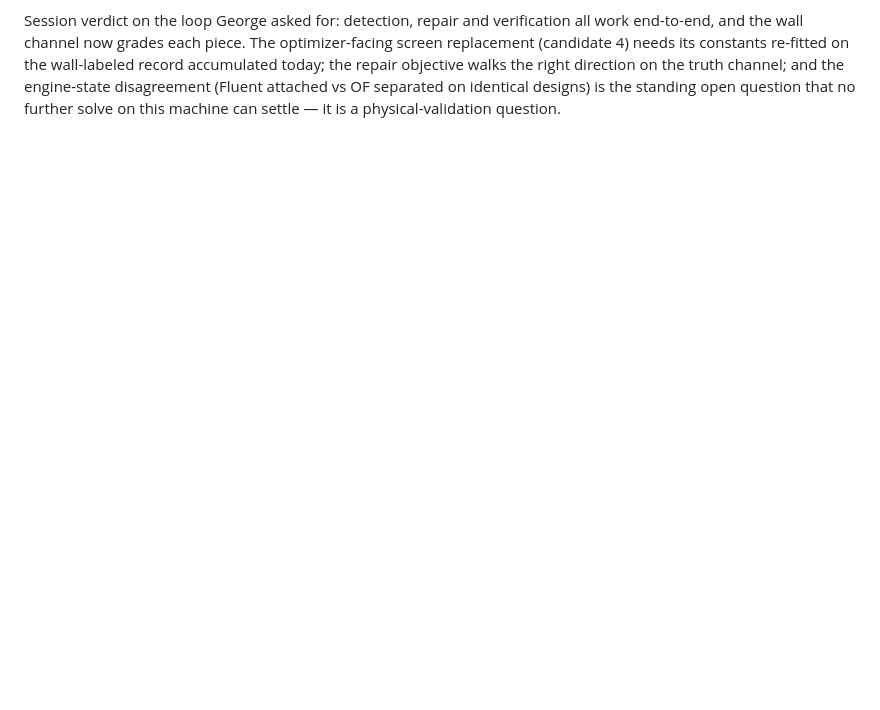
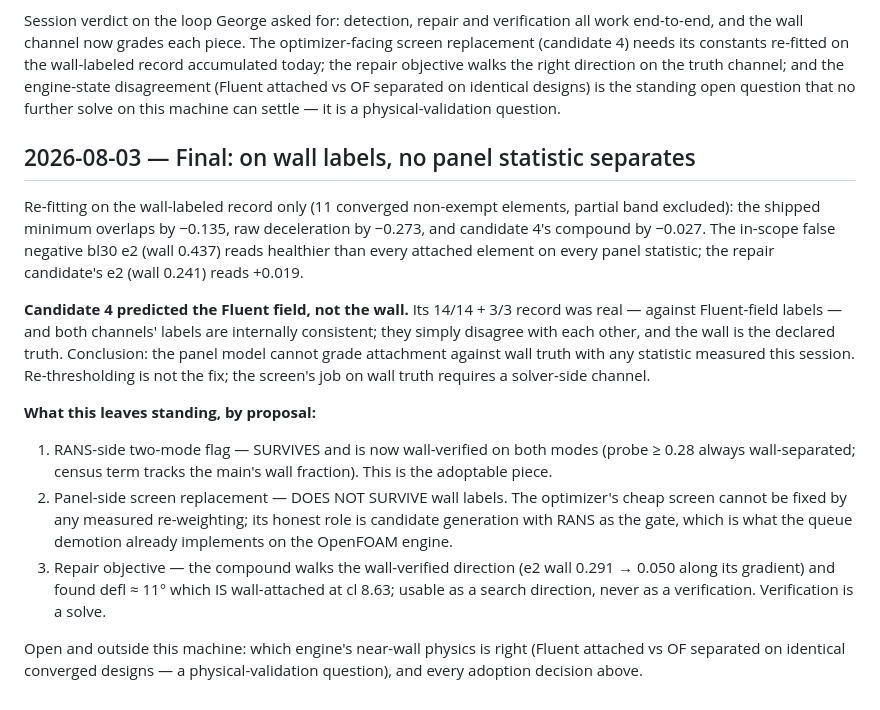
Before and after one commit to GeorgeZeng01/wing-section-workbench, a Markdown page: docs/calibration/LOG.md, the part around the change. GitHub-like rendering; blank space fills up the shorter version.

Commit message:
Final: on wall labels no panel statistic separates; the proposals resolve into one adoptable piece, one retired, one direction-only
Re-fit on the 11 wall-labeled converged elements: shipped min overlaps by
-0.135, deceleration by -0.273, candidate 4 by -0.027, with the in-scope
false negative bl30 e2 reading healthier than every attached element on
every panel statistic. Candidate 4's clean record was against Fluent-field
labels; the channels disagree and the wall is the truth channel, so the
panel model cannot grade attachment with anything measured this session.

Standing: the RANS-side two-mode flag, now wall-verified on both modes --
the adoptable piece. Retired: any panel-side screen replacement;
the cheap screen's honest role is candidate generation with RANS as the
gate. Direction-only: the compound repair objective, whose gradient is
wall-verified (0.291 to 0.050) and whose defl-11 endpoint is wall-attached
at cl 8.63, but whose margins never verify anything -- a solve does.

```diff
--- a/docs/calibration/LOG.md
+++ b/docs/calibration/LOG.md
@@ -1202,3 +1202,37 @@ repair objective walks the right direction on the truth channel; and the
 engine-state disagreement (Fluent attached vs OF separated on identical
 designs) is the standing open question that no further solve on this
 machine can settle — it is a physical-validation question.
+
+## 2026-08-03 — Final: on wall labels, no panel statistic separates
+
+Re-fitting on the wall-labeled record only (11 converged non-exempt
+elements, partial band excluded): the shipped minimum overlaps by −0.135,
+raw deceleration by −0.273, and candidate 4's compound by −0.027. The
+in-scope false negative bl30 e2 (wall 0.437) reads healthier than every
+attached element on every panel statistic; the repair candidate's e2 (wall
+0.241) reads +0.019.
+
+**Candidate 4 predicted the Fluent field, not the wall.** Its 14/14 + 3/3
+record was real — against Fluent-field labels — and both channels' labels
+are internally consistent; they simply disagree with each other, and the
+wall is the declared truth. Conclusion: the panel model cannot grade
+attachment against wall truth with any statistic measured this session.
+Re-thresholding is not the fix; the screen's job on wall truth requires a
+solver-side channel.
+
+**What this leaves standing, by proposal:**
+1. RANS-side two-mode flag — SURVIVES and is now wall-verified on both
+   modes (probe ≥ 0.28 always wall-separated; census term tracks the main's
+   wall fraction). This is the adoptable piece.
+2. Panel-side screen replacement — DOES NOT SURVIVE wall labels. The
+   optimizer's cheap screen cannot be fixed by any measured re-weighting;
+   its honest role is candidate generation with RANS as the gate, which is
+   what the queue demotion already implements on the OpenFOAM engine.
+3. Repair objective — the compound walks the wall-verified direction
+   (e2 wall 0.291 → 0.050 along its gradient) and found defl ≈ 11° which
+   IS wall-attached at cl 8.63; usable as a search direction, never as a
+   verification. Verification is a solve.
+
+Open and outside this machine: which engine's near-wall physics is right
+(Fluent attached vs OF separated on identical converged designs — a
+physical-validation question), and every adoption decision above.
```
